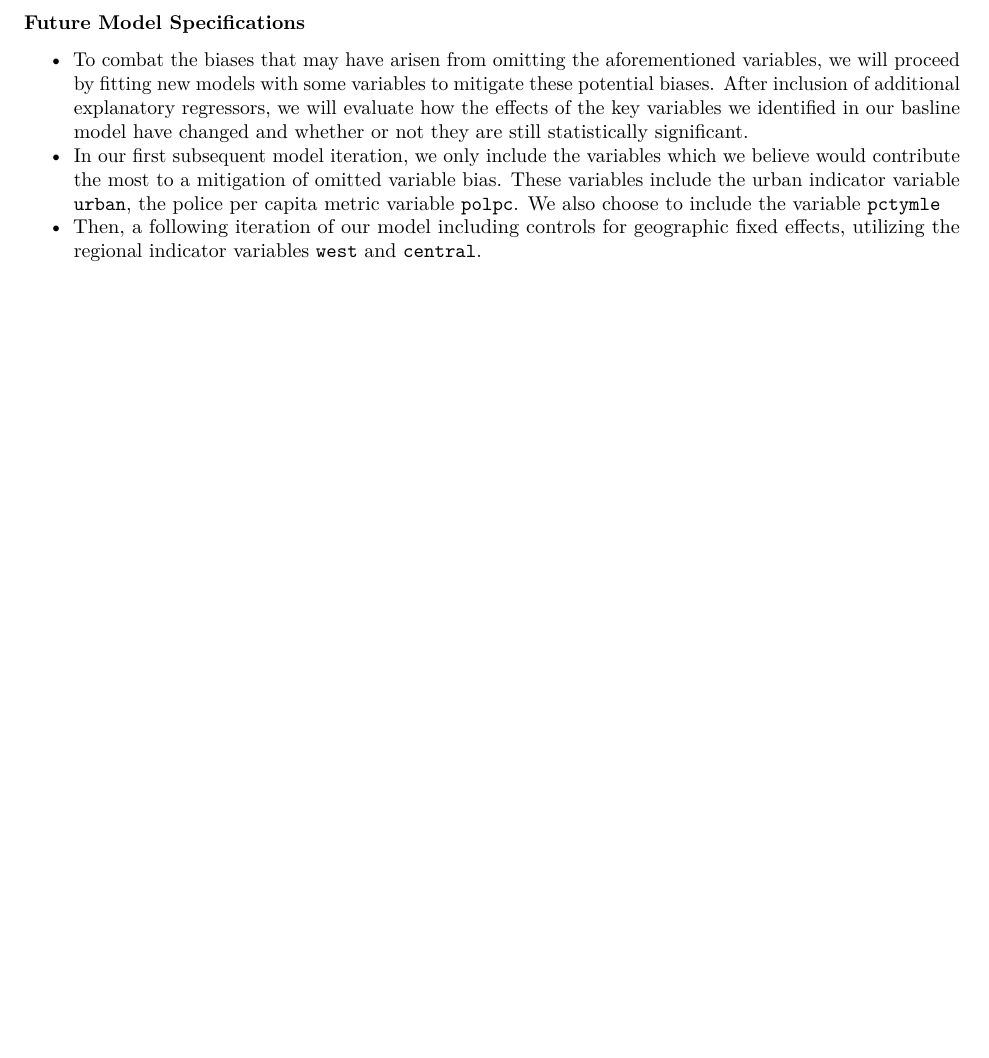
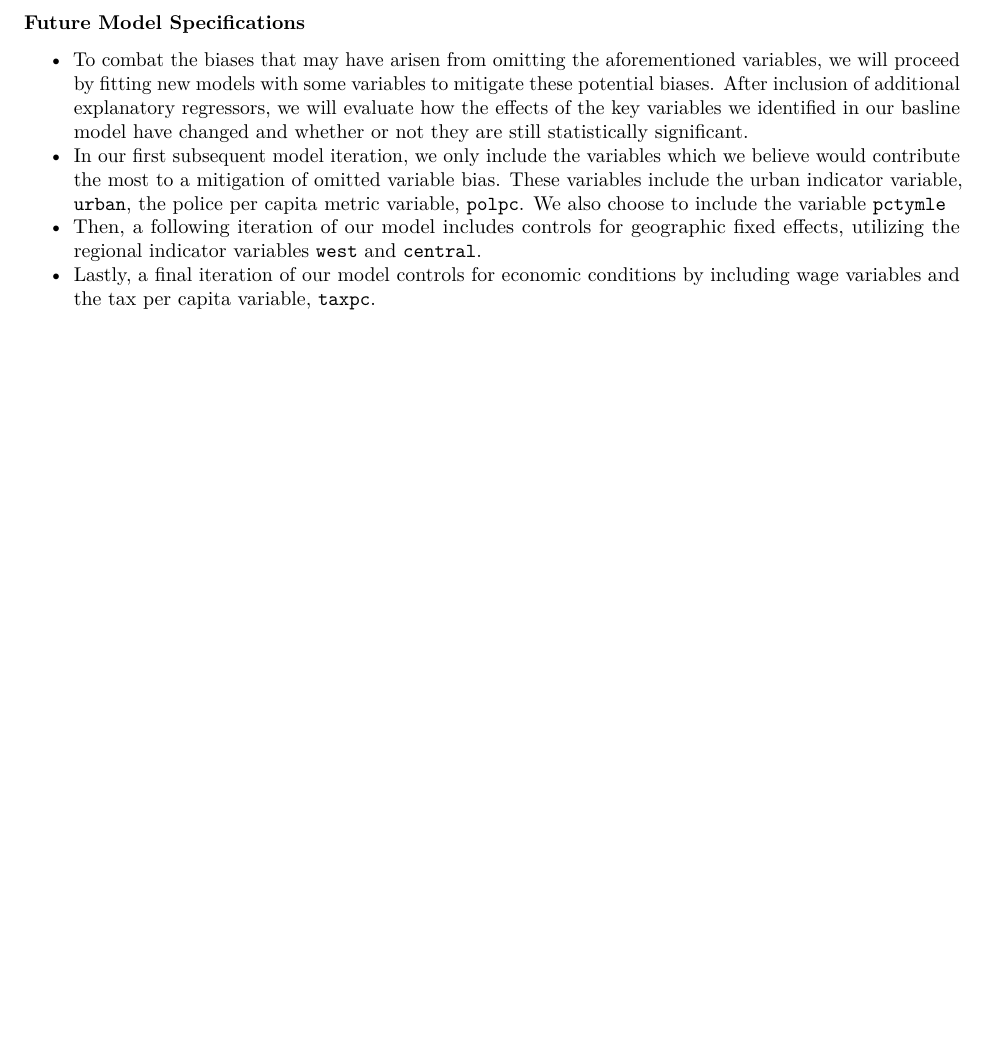
Before and after one commit to JBPelzner/w203-Lab-3, an R Markdown document (lab3_julian_12.7.Rmd): part of page 7 of 14, cut so that both start at the same text, the shorter picture padded with empty space. Rendered offline with R 4.5, knitr and Pandoc, then LaTeX, with nearby package versions; some code elsewhere in the file could not run offline.

Commit message:
more edits

```diff
--- a/lab3_julian_12.7.Rmd
+++ b/lab3_julian_12.7.Rmd
@@ -257,8 +257,9 @@ Endogeneity of probability of arrest:
 
 ### Future Model Specifications
 * To combat the biases that may have arisen from omitting the aforementioned variables, we will proceed by fitting new models with some variables to mitigate these potential biases. After inclusion of additional explanatory regressors, we will evaluate how the effects of the key variables we identified in our basline model have changed and whether or not they are still statistically significant.
-* In our first subsequent model iteration, we only include the variables which we believe would contribute the most to a mitigation of omitted variable bias. These variables include the urban indicator variable `urban`, the police per capita metric variable `polpc`. We also choose to include the variable `pctymle`
-* Then, a following iteration of our model including controls for geographic fixed effects, utilizing the regional indicator variables `west` and `central`.
+* In our first subsequent model iteration, we only include the variables which we believe would contribute the most to a mitigation of omitted variable bias. These variables include the urban indicator variable, `urban`, the police per capita metric variable, `polpc`. We also choose to include the variable `pctymle`
+* Then, a following iteration of our model includes controls for geographic fixed effects, utilizing the regional indicator variables `west` and `central`.
+* Lastly, a final iteration of our model controls for economic conditions by including wage variables and the tax per capita variable, `taxpc`.
 
 \newpage
 
```
